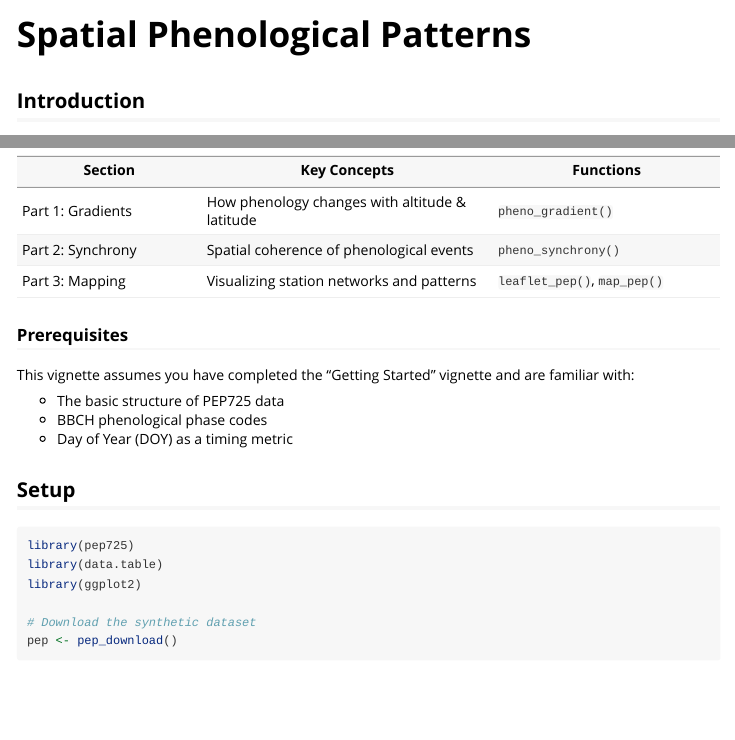
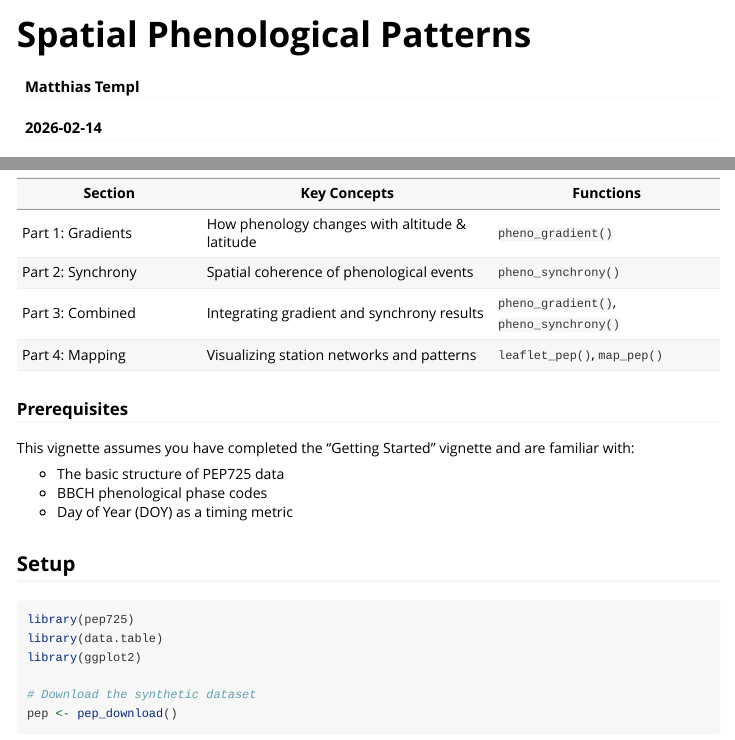
Before and after one commit to matthias-da/pep725, an R Markdown document (vignettes/spatial-patterns.Rmd): the page in a window 1100 px wide, from its top, and a second part further down, joined at a grey line. Rendered offline with R 4.5, knitr and Pandoc, with nearby package versions; some code elsewhere in the file could not run offline; long lines of code are wrapped.

Commit message:
Fix bugs in spatial-patterns vignette
- Add missing YAML author, date, and bibliography fields
- Fix intro table: add Part 3 (Combined analysis) and renumber
  Mapping to Part 4, matching the actual vignette structure
- Fix double space in "after  careful" (method comparison table)
- Fix missing space in "robust"`for → "robust"` for
- Remove redundant "for all selected stations" phrase in leaflet
  description

```diff
--- a/vignettes/spatial-patterns.Rmd
+++ b/vignettes/spatial-patterns.Rmd
@@ -1,6 +1,9 @@
 ---
 title: "Spatial Phenological Patterns"
+author: "Matthias Templ"
+date: "`r Sys.Date()`"
 output: rmarkdown::html_vignette
+bibliography: references.bib
 vignette: >
   %\VignetteIndexEntry{Spatial Phenological Patterns}
   %\VignetteEngine{knitr::rmarkdown}
@@ -36,7 +39,8 @@
 |---------|--------------|-----------|
 | Part 1: Gradients | How phenology changes with altitude & latitude | `pheno_gradient()` |
 | Part 2: Synchrony | Spatial coherence of phenological events | `pheno_synchrony()` |
-| Part 3: Mapping | Visualizing station networks and patterns | `leaflet_pep()`, `map_pep()` |
+| Part 3: Combined | Integrating gradient and synchrony results | `pheno_gradient()`, `pheno_synchrony()` |
+| Part 4: Mapping | Visualizing station networks and patterns | `leaflet_pep()`, `map_pep()` |
 
 ### Prerequisites
 
```
Also changed, not shown: vignettes/spatial-patterns.Rmd (6 more changed lines).
